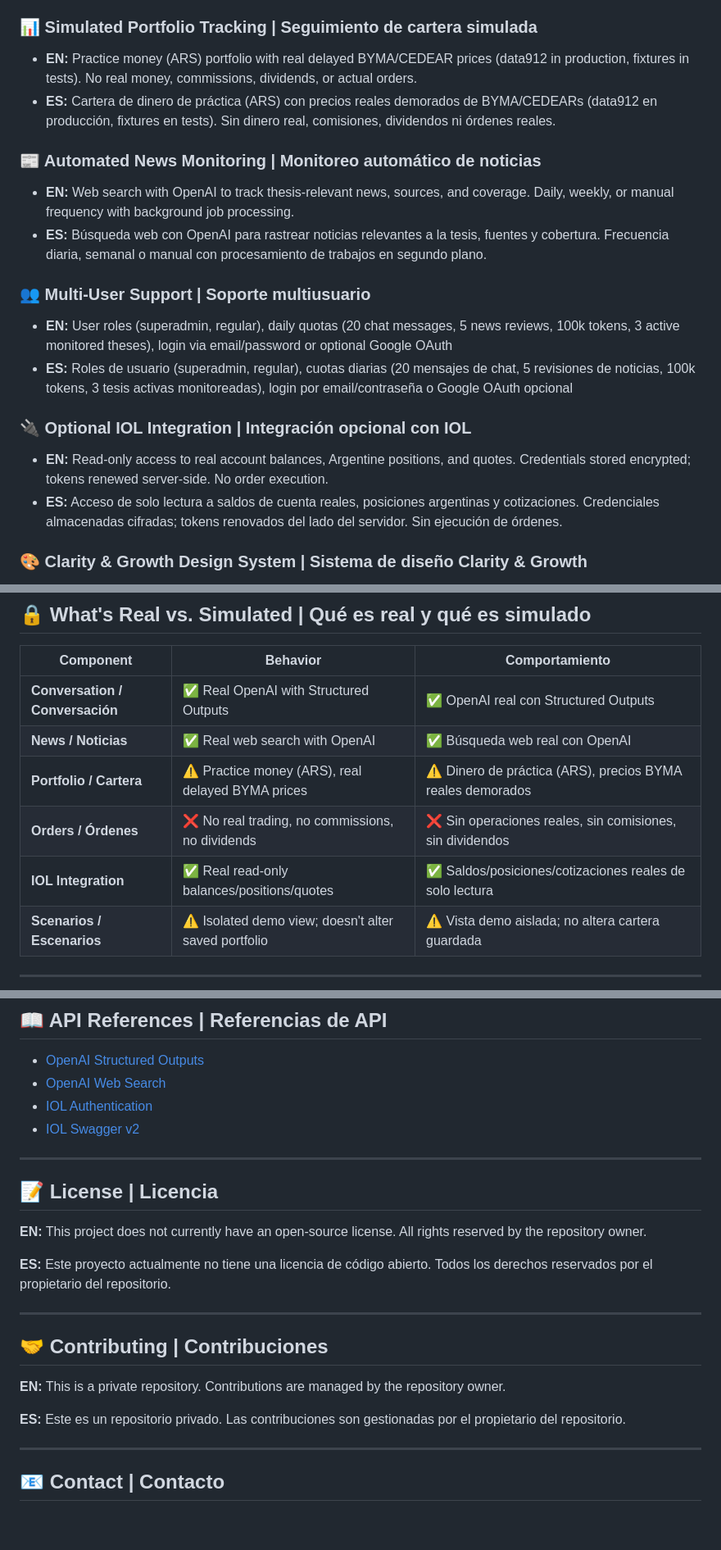
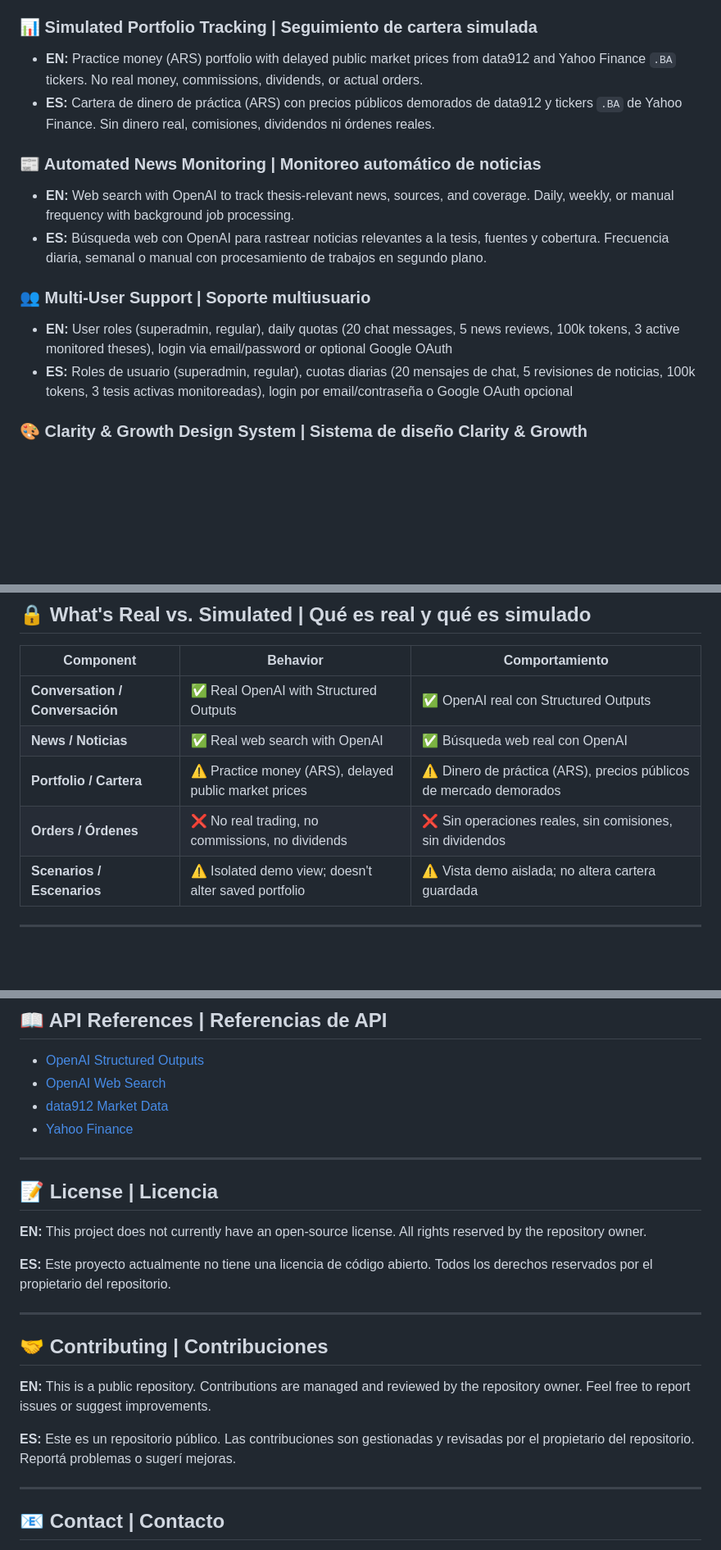
Before and after one commit to diegodella1/laviste, a Markdown page: README.md, 3 parts joined by grey strips. Shown at 82% size. Drawn GitHub-style; blank space fills up the shorter version.

Commit message:
docs: remove IOL integration references and update for public repo (#72)
- Remove Optional IOL Integration feature section
- Update market data sources to clarify delayed public prices (data912, Yahoo Finance)
- Remove IOL from Tech Stack and What's Real vs. Simulated tables
- Update Architecture security section to remove IOL-specific wording
- Replace IOL API references with data912 and Yahoo Finance links
- Update Contributing section to reflect public repository status
- Update Testing section to remove IOL fixture references

Co-authored-by: Cursor Agent <cursoragent@cursor.com>

```diff
--- a/README.md
+++ b/README.md
@@ -24,8 +24,8 @@
 - **ES:** Conversación natural con OpenAI para desarrollar ideas de inversión y generar propuestas estructuradas
 
 ### 📊 Simulated Portfolio Tracking | Seguimiento de cartera simulada
-- **EN:** Practice money (ARS) portfolio with real delayed BYMA/CEDEAR prices (data912 in production, fixtures in tests). No real money, commissions, dividends, or actual orders.
-- **ES:** Cartera de dinero de práctica (ARS) con precios reales demorados de BYMA/CEDEARs (data912 en producción, fixtures en tests). Sin dinero real, comisiones, dividendos ni órdenes reales.
+- **EN:** Practice money (ARS) portfolio with delayed public market prices from data912 and Yahoo Finance `.BA` tickers. No real money, commissions, dividends, or actual orders.
+- **ES:** Cartera de dinero de práctica (ARS) con precios públicos demorados de data912 y tickers `.BA` de Yahoo Finance. Sin dinero real, comisiones, dividendos ni órdenes reales.
 
 ### 📰 Automated News Monitoring | Monitoreo automático de noticias
 - **EN:** Web search with OpenAI to track thesis-relevant news, sources, and coverage. Daily, weekly, or manual frequency with background job processing.
@@ -34,10 +34,6 @@
 ### 👥 Multi-User Support | Soporte multiusuario
 - **EN:** User roles (superadmin, regular), daily quotas (20 chat messages, 5 news reviews, 100k tokens, 3 active monitored theses), login via email/password or optional Google OAuth
 - **ES:** Roles de usuario (superadmin, regular), cuotas diarias (20 mensajes de chat, 5 revisiones de noticias, 100k tokens, 3 tesis activas monitoreadas), login por email/contraseña o Google OAuth opcional
-
-### 🔌 Optional IOL Integration | Integración opcional con IOL
-- **EN:** Read-only access to real account balances, Argentine positions, and quotes. Credentials stored encrypted; tokens renewed server-side. No order execution.
-- **ES:** Acceso de solo lectura a saldos de cuenta reales, posiciones argentinas y cotizaciones. Credenciales almacenadas cifradas; tokens renovados del lado del servidor. Sin ejecución de órdenes.
 
 ### 🎨 Clarity & Growth Design System | Sistema de diseño Clarity & Growth
 - **EN:** Modern fintech UI with canvas `#F8FAFC`, white cards, Plus Jakarta Sans / Inter / JetBrains Mono fonts, electric blue accents, 8/16px radii, ambient shadows
@@ -141,9 +137,8 @@ npm run build:site
 |-----------|----------|----------------|
 | **Conversation / Conversación** | ✅ Real OpenAI with Structured Outputs | ✅ OpenAI real con Structured Outputs |
 | **News / Noticias** | ✅ Real web search with OpenAI | ✅ Búsqueda web real con OpenAI |
-| **Portfolio / Cartera** | ⚠️ Practice money (ARS), real delayed BYMA prices | ⚠️ Dinero de práctica (ARS), precios BYMA reales demorados |
+| **Portfolio / Cartera** | ⚠️ Practice money (ARS), delayed public market prices | ⚠️ Dinero de práctica (ARS), precios públicos de mercado demorados |
 | **Orders / Órdenes** | ❌ No real trading, no commissions, no dividends | ❌ Sin operaciones reales, sin comisiones, sin dividendos |
-| **IOL Integration** | ✅ Real read-only balances/positions/quotes | ✅ Saldos/posiciones/cotizaciones reales de solo lectura |
 | **Scenarios / Escenarios** | ⚠️ Isolated demo view; doesn't alter saved portfolio | ⚠️ Vista demo aislada; no altera cartera guardada |
 
 ---
@@ -194,8 +189,8 @@ Todos los tests corren en cada push/PR. Se usan fixtures para OpenAI/IOL durante
 
 - [OpenAI Structured Outputs](https://developers.openai.com/api/docs/guides/structured-outputs)
 - [OpenAI Web Search](https://developers.openai.com/api/docs/guides/tools-web-search)
-- [IOL Authentication](https://api.invertironline.com/Help/Autenticacion)
-- [IOL Swagger v2](https://api.invertironline.com/v2/swagger)
+- [data912 Market Data](https://data912.finanzas.com/)
+- [Yahoo Finance](https://finance.yahoo.com/)
 
 ---
 
@@ -209,9 +204,9 @@ Todos los tests corren en cada push/PR. Se usan fixtures para OpenAI/IOL durante
 
 ## 🤝 Contributing | Contribuciones
 
-**EN:** This is a private repository. Contributions are managed by the repository owner.
+**EN:** This is a public repository. Contributions are managed and reviewed by the repository owner. Feel free to report issues or suggest improvements.
 
-**ES:** Este es un repositorio privado. Las contribuciones son gestionadas por el propietario del repositorio.
+**ES:** Este es un repositorio público. Las contribuciones son gestionadas y revisadas por el propietario del repositorio. Reportá problemas o sugerí mejoras.
 
 ---
 
```
Also changed, not shown: other parts of README.md (+4 -4 lines).
